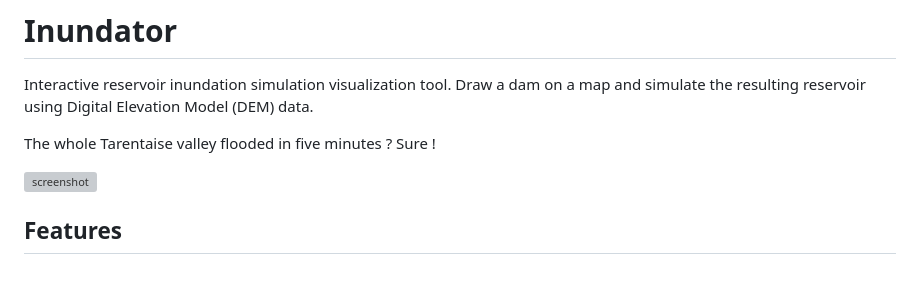
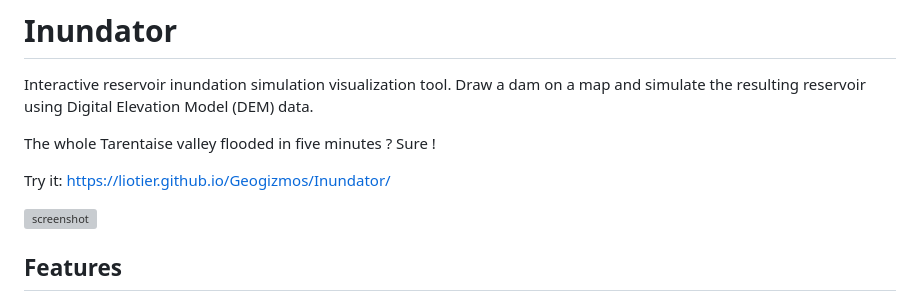
Before and after one commit to liotier/Geogizmos, a Markdown page: Inundator/README.md, the part around the change. GitHub-like rendering; blank space fills up the shorter version; grey boxes are pictures that could not be loaded.

Commit message:
Deploy production from main branch 80177e2d1938d634501c390f479b6b21ea80765e

```diff
--- a/Inundator/README.md
+++ b/Inundator/README.md
@@ -3,6 +3,8 @@
 Interactive reservoir inundation simulation visualization tool. Draw a dam on a map and simulate the resulting reservoir using Digital Elevation Model (DEM) data.
 
 The whole Tarentaise valley flooded in five minutes ? Sure !
+
+Try it: https://liotier.github.io/Geogizmos/Inundator/
 
 ![screenshot](Screenshot_2025-11-20_Inundator_Interactive_Reservoir_Inundation_Simulator.png)
 
```
